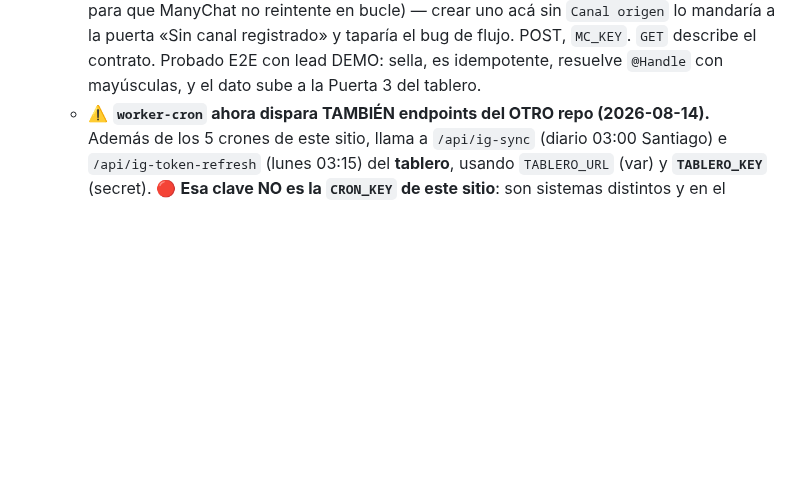
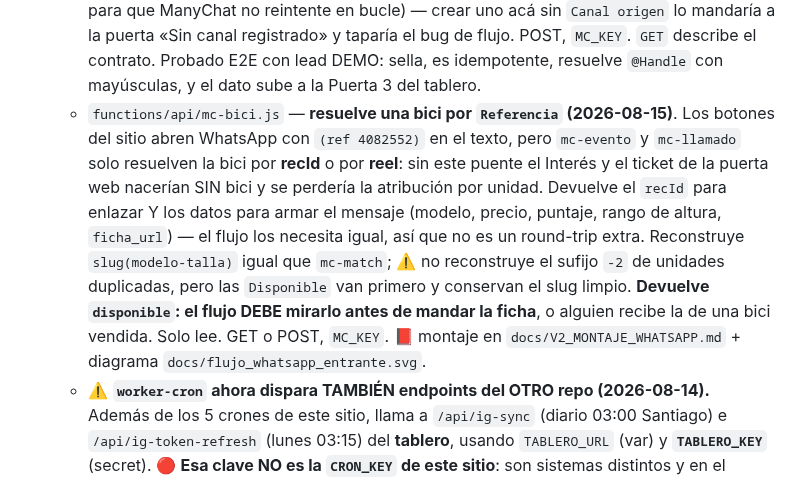
Before and after one commit to gm-growth-partners/biketrust-sitio, a Markdown page: CLAUDE.md, the part around the change. Drawn GitHub-style; blank space fills up the shorter version.

Commit message:
Manual de montaje del flujo de WhatsApp y documenta mc-bici
Co-Authored-By: Claude Opus 5 <noreply@anthropic.com>

```diff
--- a/CLAUDE.md
+++ b/CLAUDE.md
@@ -112,6 +112,7 @@ Meta del dueño: **20–30 % de los leads entregan teléfono** (semana 30 = 3 %)
   - `functions/api/mc-rellamar.js` — **el botón «Sí, llámenme»** de `llamada_no_contestada_v2`. **NUNCA crea un registro**: mueve el ticket existente a `Llamada pendiente` (Salida + Estado), limpia `Aviso salida enviado` para que el rescate pueda repetirse, cuenta `Reaperturas` y deja el sello resuelto en UN solo PATCH. Segundo toque → `ya_en_cola` sin re-avisar; ticket ya avanzado (visita/región/encargo/cerrado) → **no lo toca** y deriva a humano (evita sacar una visita del Kanban y disparar una segunda `confirmacion_visita`). Rearme de 2 h y tope de 3 reaperturas. POST, `MC_KEY`.
   - `functions/api/clic.js` — **MEDICIÓN DEL SITIO (2026-08-14)**. Es la instrumentación de la **Puerta 3**: sin ella el tablero muestra `—` en las etapas de la cadena de la ficha, porque nada las emite. `POST` registra dos tipos de evento en **D1** (`vista` de página, con `ref` = `Inventario.Referencia` si es una ficha; `clic` con `cta`), y el `GET ?resumen=1&key=` devuelve los agregados que consumirá el build del tablero. Los 23 CTA del sitio van etiquetados con `data-cta` en `build.mjs`; el beacon vive en `FOOT`, así que entra solo en las 8 páginas. **Diseñado para no romper nada:** sin binding D1, con JSON malo o con la escritura fallando responde **204 igual** — la medición es un accesorio. **Sin dato personal a propósito** (ni IP, ni cookie, ni user-agent): el id de sesión vive en `sessionStorage` y muere al cerrar la pestaña, y por eso esto no cae bajo la ley 21.719. Listas blancas en `tipo` y `cta`; un `data-cta` no registrado cae en `otro` en vez de perderse. Filtra bots por user-agent. 📕 esquema y decisiones en `d1/schema.sql`.
   - `functions/api/mc-acepta.js` — **sella «aceptó que lo llamen» (2026-08-15)**. Es la etapa que faltaba entre recibir la ficha y entregar el número: hay gente que dice que sí a la llamada y aun así no deja el teléfono, y sin este sello esa fuga es invisible. Estampa **`Leads.Fecha aceptó llamada`** UNA sola vez (si vuelve a pasar, manda la fecha original: la cohorte no se reescribe) y **NO TOCA `Estado`** a propósito. 🔴 **Por qué no es un estado nuevo ni va dentro de `mc-evento`:** `Estado` es un valor único y mutable que puede retroceder, y las banderas derivadas de él mienten cuando el lead no sigue la escalera — es el bug de fondo documentado en `tablero/src/embudo.mjs`. El idioma correcto ya existía (`Fecha teléfono` + `Llegó a teléfono`), así que se copió: `Fecha aceptó llamada` + `Aceptó llamada` (fórmula 1/0). Se separó de `mc-evento` porque ese endpoint ES la máquina de estados y rutea conversaciones en vivo. **No crea leads**: sin lead devuelve `sin_lead` (200, para que ManyChat no reintente en bucle) — crear uno acá sin `Canal origen` lo mandaría a la puerta «Sin canal registrado» y taparía el bug de flujo. POST, `MC_KEY`. `GET` describe el contrato. Probado E2E con lead DEMO: sella, es idempotente, resuelve `@Handle` con mayúsculas, y el dato sube a la Puerta 3 del tablero.
+  - `functions/api/mc-bici.js` — **resuelve una bici por `Referencia` (2026-08-15)**. Los botones del sitio abren WhatsApp con `(ref 4082552)` en el texto, pero `mc-evento` y `mc-llamado` solo resuelven la bici por **recId** o por **reel**: sin este puente el Interés y el ticket de la puerta web nacerían SIN bici y se perdería la atribución por unidad. Devuelve el `recId` para enlazar Y los datos para armar el mensaje (modelo, precio, puntaje, rango de altura, `ficha_url`) — el flujo los necesita igual, así que no es un round-trip extra. Reconstruye `slug(modelo-talla)` igual que `mc-match`; ⚠️ no reconstruye el sufijo `-2` de unidades duplicadas, pero las `Disponible` van primero y conservan el slug limpio. **Devuelve `disponible`: el flujo DEBE mirarlo antes de mandar la ficha**, o alguien recibe la de una bici vendida. Solo lee. GET o POST, `MC_KEY`. 📕 montaje en `docs/V2_MONTAJE_WHATSAPP.md` + diagrama `docs/flujo_whatsapp_entrante.svg`.
   - ⚠️ **`worker-cron` ahora dispara TAMBIÉN endpoints del OTRO repo (2026-08-14).** Además de los 5 crones de este sitio, llama a `/api/ig-sync` (diario 03:00 Santiago) e `/api/ig-token-refresh` (lunes 03:15) del **tablero**, usando `TABLERO_URL` (var) y **`TABLERO_KEY`** (secret). 🔴 **Esa clave NO es la `CRON_KEY` de este sitio**: son sistemas distintos y en el tablero se llama `CRON_KEY` allá. La ventana horaria se calcula con `Intl` en zona `America/Santiago` a propósito — con cron UTC fijo el horario de verano la correría sola dos veces al año. Si se toca el array `CRONES`, ojo que las entradas del tablero llevan un tercer elemento (su clave aparte).
   - **`lib/avisos.js`** (fuera de `functions/`, para que Pages no lo rutee) — **el único dueño del horario, los destinatarios y el envío a ManyChat**: `enFranja` · `esTickBriefing` · `hoyHayBriefing` · `sidsAviso` · `avisarStaff` · `unaLinea` · helpers de hora vía `Intl`. Reemplazó **6 copias de `horarioOk` en dos dialectos** (ver CHANGELOG 2026-08-07). ⚠️ Verificado que el bundler de Pages resuelve el import; no duplicar la lógica «por si acaso».
   - **Gotcha API (nuevo):** el GET de **un registro único** (`/Tabla/{recId}`) **NO acepta `?fields[]=`** (da 422); eso solo va en el endpoint de LISTADO. Leer el registro completo.
```
Also changed, not shown: docs/V2_MONTAJE_WHATSAPP.md (added, +141 -0 lines).
